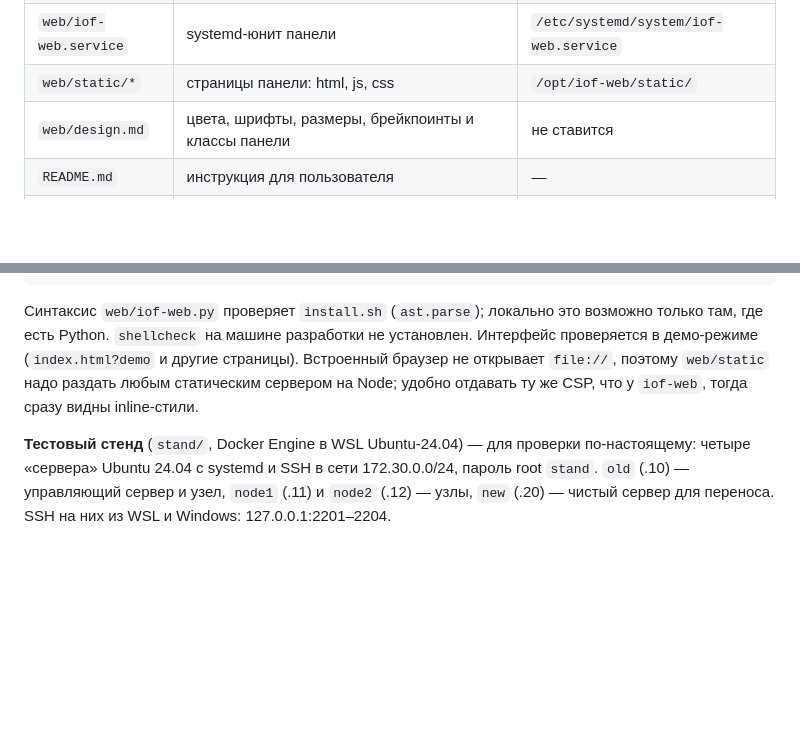
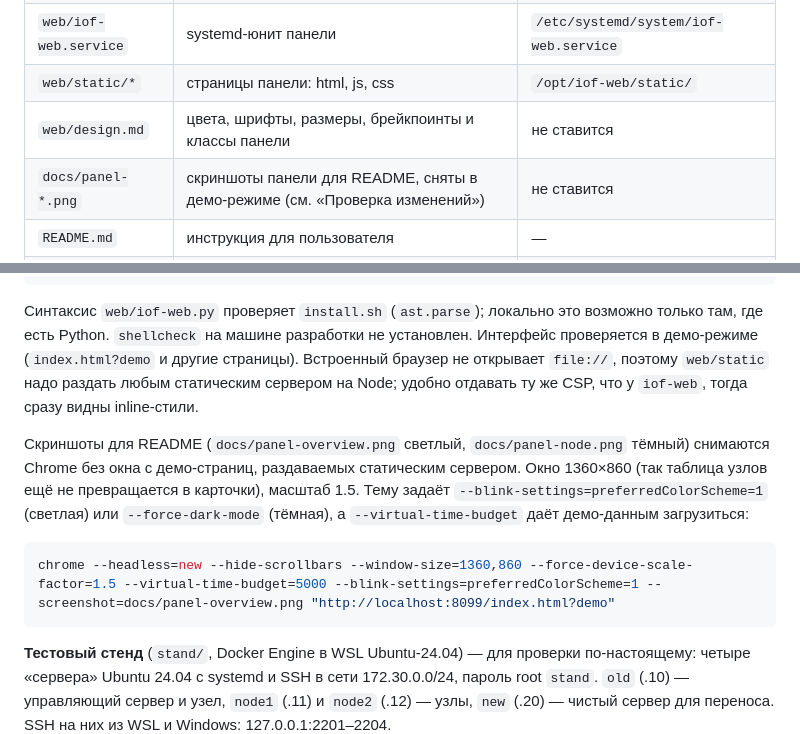
Before and after one commit to mEldevlp/iof, a Markdown page: CLAUDE.md, 2 parts joined by grey strips. Rendered like a GitHub page; blank space fills up the shorter version.

````diff
--- a/CLAUDE.md
+++ b/CLAUDE.md
@@ -32,6 +32,7 @@ Docker Desktop там не запускается: Kaspersky Standard не да
 | `web/iof-web.service` | systemd-юнит панели | `/etc/systemd/system/iof-web.service` |
 | `web/static/*` | страницы панели: html, js, css | `/opt/iof-web/static/` |
 | `web/design.md` | цвета, шрифты, размеры, брейкпоинты и классы панели | не ставится |
+| `docs/panel-*.png` | скриншоты панели для README, сняты в демо-режиме (см. «Проверка изменений») | не ставится |
 | `README.md` | инструкция для пользователя | — |
 | `stand/` | тестовый стенд на Docker: `Dockerfile` (Ubuntu 24.04 с systemd и SSH), `compose.yml` (old, node1, node2, new), `stand.sh`, `hy2-template.yaml` | не ставится; попадает в `/opt/iof` как часть клона |
 
@@ -219,6 +220,15 @@ for f in web/static/*.js; do node --check "$f"; done
 поэтому `web/static` надо раздать любым статическим сервером на Node; удобно отдавать ту же CSP,
 что у `iof-web`, тогда сразу видны inline-стили.
 
+Скриншоты для README (`docs/panel-overview.png` светлый, `docs/panel-node.png` тёмный) снимаются
+Chrome без окна с демо-страниц, раздаваемых статическим сервером. Окно 1360×860 (так таблица узлов
+ещё не превращается в карточки), масштаб 1.5. Тему задаёт `--blink-settings=preferredColorScheme=1`
+(светлая) или `--force-dark-mode` (тёмная), а `--virtual-time-budget` даёт демо-данным загрузиться:
+
+```bash
+chrome --headless=new --hide-scrollbars --window-size=1360,860 --force-device-scale-factor=1.5 --virtual-time-budget=5000 --blink-settings=preferredColorScheme=1 --screenshot=docs/panel-overview.png "http://localhost:8099/index.html?demo"
+```
+
 **Тестовый стенд** (`stand/`, Docker Engine в WSL Ubuntu-24.04) — для проверки по-настоящему:
 четыре «сервера» Ubuntu 24.04 с systemd и SSH в сети 172.30.0.0/24, пароль root `stand`.
 `old` (.10) — управляющий сервер и узел, `node1` (.11) и `node2` (.12) — узлы, `new` (.20) —
````
Also changed, not shown: README.md (+7 -0 lines), docs/panel-node.png (added), docs/panel-overview.png (added), 1 other file.
